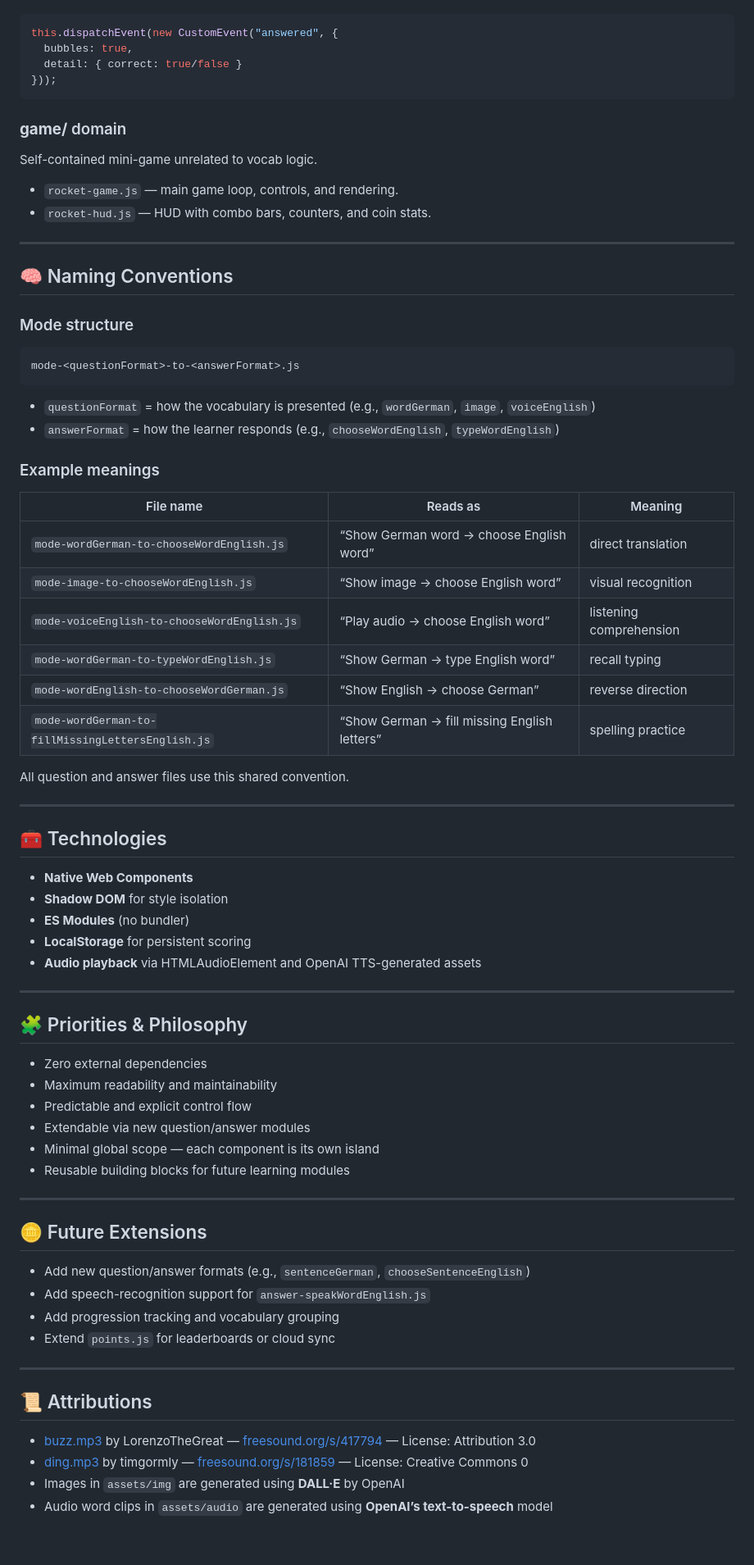
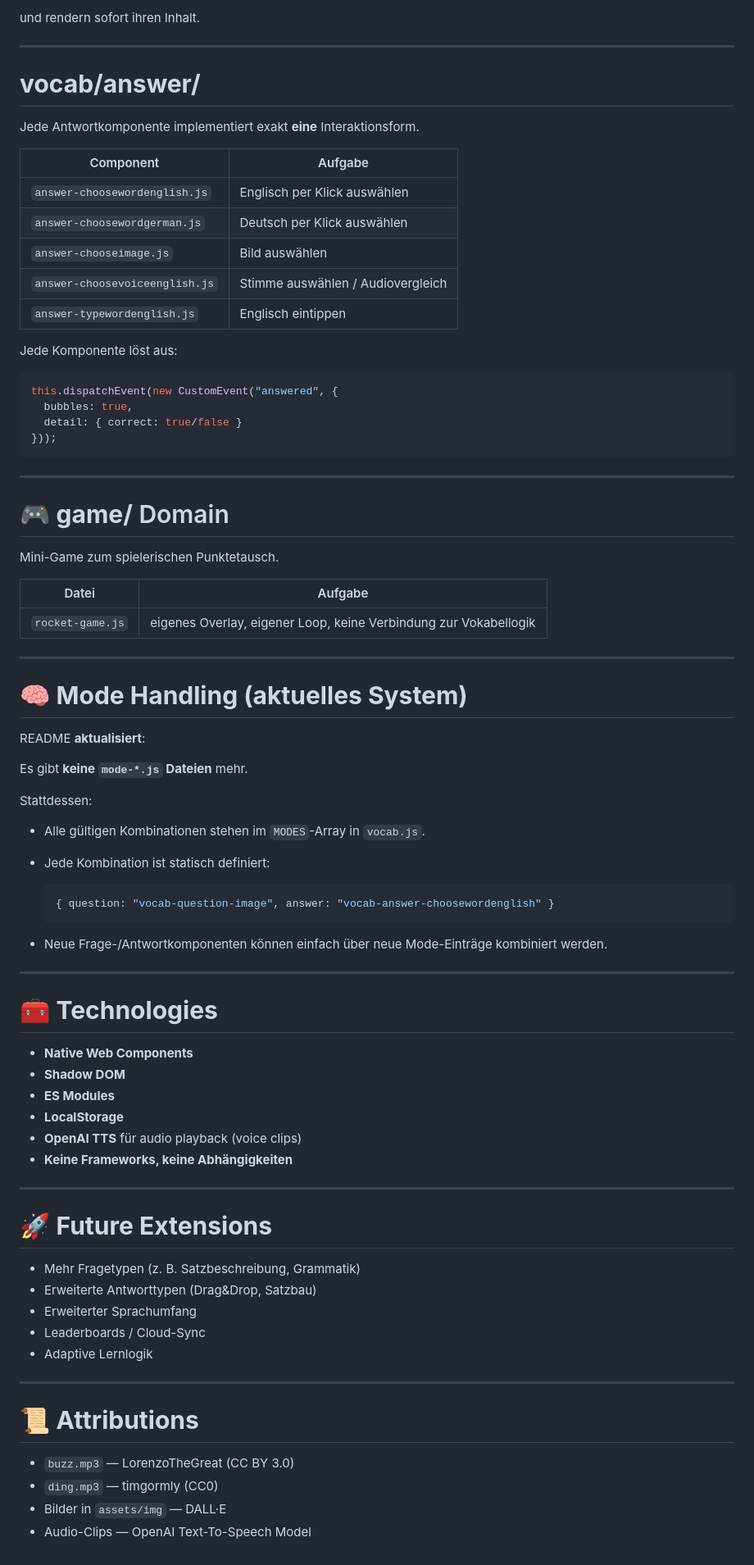
Before and after one commit to bartfastiel/vocabulary-learing-app, a Markdown page: README.md, the part around one of its changes. Shown at 82% size. GitHub-like rendering.

Commit message:
Update README (temporarily in german)

````diff
--- a/README.md
+++ b/README.md
@@ -141,3 +167,20 @@ Each emits an `answered` event:
+und rendern sofort ihren Inhalt.
+
+---
+
+# **vocab/answer/**
+
+Jede Antwortkomponente implementiert exakt **eine** Interaktionsform.
+
+| Component                      | Aufgabe                           |
+| ------------------------------ | --------------------------------- |
+| `answer-choosewordenglish.js`  | Englisch per Klick auswählen      |
+| `answer-choosewordgerman.js`   | Deutsch per Klick auswählen       |
+| `answer-chooseimage.js`        | Bild auswählen                    |
+| `answer-choosevoiceenglish.js` | Stimme auswählen / Audiovergleich |
+| `answer-typewordenglish.js`    | Englisch eintippen                |
+
+Jede Komponente löst aus:
 
 ```js
 this.dispatchEvent(new CustomEvent("answered", {
@@ -146,74 +189,60 @@ this.dispatchEvent(new CustomEvent("answered", {
 }));
 ```
 
-### **game/** domain
+---
 
-Self-contained mini-game unrelated to vocab logic.
+# 🎮 **game/** Domain
 
-* `rocket-game.js` — main game loop, controls, and rendering.
-* `rocket-hud.js` — HUD with combo bars, counters, and coin stats.
+Mini-Game zum spielerischen Punktetausch.
+
+| Datei            | Aufgabe                                                          |
+| ---------------- | ---------------------------------------------------------------- |
+| `rocket-game.js` | eigenes Overlay, eigener Loop, keine Verbindung zur Vokabellogik |
 
 ---
 
-## 🧠 Naming Conventions
+# 🧠 **Mode Handling (aktuelles System)**
 
-### Mode structure
+README **aktualisiert**:
 
-```
-mode-<questionFormat>-to-<answerFormat>.js
-```
+Es gibt **keine `mode-*.js` Dateien** mehr.
 
-* `questionFormat` = how the vocabulary is presented (e.g., `wordGerman`, `image`, `voiceEnglish`)
-* `answerFormat` = how the learner responds (e.g., `chooseWordEnglish`, `typeWordEnglish`)
+Stattdessen:
 
-### Example meanings
+* Alle gültigen Kombinationen stehen im `MODES`-Array in `vocab.js`.
+* Jede Kombination ist statisch definiert:
 
-| File name                                         | Reads as                                     | Meaning                 |
-| ------------------------------------------------- | -------------------------------------------- | ----------------------- |
-| `mode-wordGerman-to-chooseWordEnglish.js`         | “Show German word → choose English word”     | direct translation      |
-| `mode-image-to-chooseWordEnglish.js`              | “Show image → choose English word”           | visual recognition      |
-| `mode-voiceEnglish-to-chooseWordEnglish.js`       | “Play audio → choose English word”           | listening comprehension |
-| `mode-wordGerman-to-typeWordEnglish.js`           | “Show German → type English word”            | recall typing           |
-| `mode-wordEnglish-to-chooseWordGerman.js`         | “Show English → choose German”               | reverse direction       |
-| `mode-wordGerman-to-fillMissingLettersEnglish.js` | “Show German → fill missing English letters” | spelling practice       |
-
-All question and answer files use this shared convention.
+  ```js
+  { question: "vocab-question-image", answer: "vocab-answer-choosewordenglish" }
+  ```
+* Neue Frage-/Antwortkomponenten können einfach über neue Mode-Einträge kombiniert werden.
 
 ---
 
-## 🧰 Technologies
+# 🧰 **Technologies**
 
 * **Native Web Components**
-* **Shadow DOM** for style isolation
-* **ES Modules** (no bundler)
-* **LocalStorage** for persistent scoring
-* **Audio playback** via HTMLAudioElement and OpenAI TTS-generated assets
+* **Shadow DOM**
+* **ES Modules**
+* **LocalStorage**
+* **OpenAI TTS** für audio playback (voice clips)
+* **Keine Frameworks, keine Abhängigkeiten**
 
 ---
 
-## 🧩 Priorities & Philosophy
+# 🚀 **Future Extensions**
 
-* Zero external dependencies
-* Maximum readability and maintainability
-* Predictable and explicit control flow
-* Extendable via new question/answer modules
-* Minimal global scope — each component is its own island
-* Reusable building blocks for future learning modules
+* Mehr Fragetypen (z. B. Satzbeschreibung, Grammatik)
+* Erweiterte Antworttypen (Drag&Drop, Satzbau)
+* Erweiterter Sprachumfang
+* Leaderboards / Cloud-Sync
+* Adaptive Lernlogik
 
 ---
 
-## 🪙 Future Extensions
+# 📜 **Attributions**
 
-* Add new question/answer formats (e.g., `sentenceGerman`, `chooseSentenceEnglish`)
-* Add speech-recognition support for `answer-speakWordEnglish.js`
-* Add progression tracking and vocabulary grouping
-* Extend `points.js` for leaderboards or cloud sync
-
----
-
-## 📜 Attributions
-
-* [buzz.mp3](assets/audio/buzz.mp3) by LorenzoTheGreat — [freesound.org/s/417794](https://freesound.org/s/417794/) — License: Attribution 3.0
-* [ding.mp3](assets/audio/ding.mp3) by timgormly — [freesound.org/s/181859](https://freesound.org/s/181859/) — License: Creative Commons 0
-* Images in `assets/img` are generated using **DALL·E** by OpenAI
-* Audio word clips in `assets/audio` are generated using **OpenAI’s text-to-speech** model
+* `buzz.mp3` — LorenzoTheGreat (CC BY 3.0)
+* `ding.mp3` — timgormly (CC0)
+* Bilder in `assets/img` — DALL·E
+* Audio-Clips — OpenAI Text-To-Speech Model
````
Also changed, not shown: other parts of README.md (+115 -89 lines).
